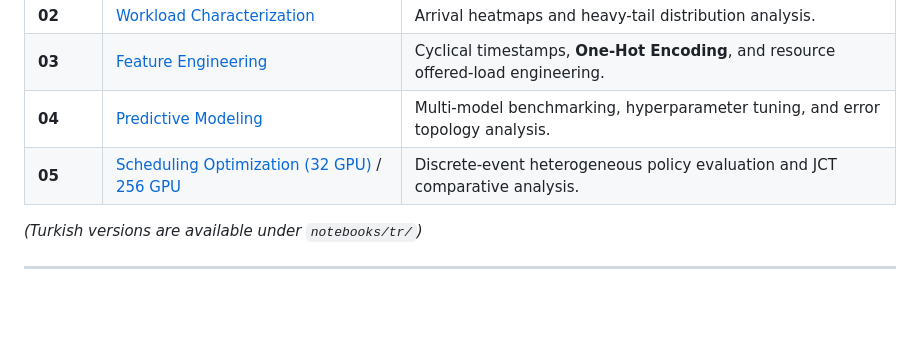
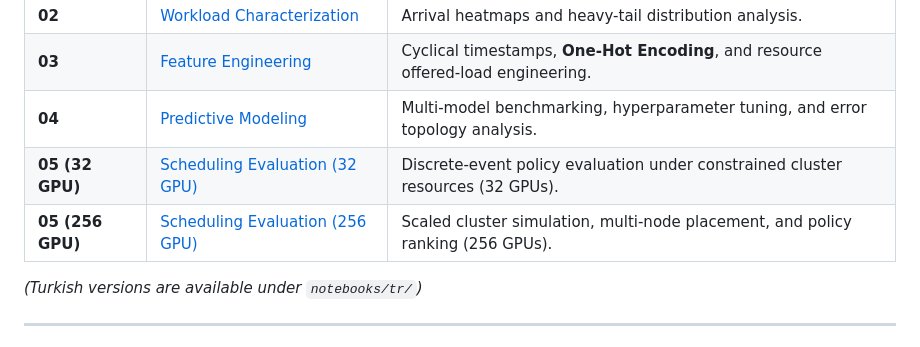
Before and after one commit to th3n3xtg3n3ration/alibaba-gpu-cluster-runtime-prediction-and-scheduling, a Markdown page: README.md, the part around the change. GitHub-like rendering; blank space fills up the shorter version.

Commit message:
docs: improve README table formatting for 32 GPU and 256 GPU notebook rows

```diff
--- a/README.md
+++ b/README.md
@@ -60,7 +60,8 @@ The experimental workflow is organized into six standardized phases, featuring p
 | **02** | [Workload Characterization](notebooks/en/02_workload_analysis.ipynb) | Arrival heatmaps and heavy-tail distribution analysis. |
 | **03** | [Feature Engineering](notebooks/en/03_feature_engineering.ipynb) | Cyclical timestamps, **One-Hot Encoding**, and resource offered-load engineering. |
 | **04** | [Predictive Modeling](notebooks/en/04_runtime_prediction_models.ipynb) | Multi-model benchmarking, hyperparameter tuning, and error topology analysis. |
-| **05** | [Scheduling Optimization (32 GPU)](notebooks/en/05_scheduler_evaluation_32_gpu.ipynb) / [256 GPU](notebooks/en/05_scheduler_evaluation_256_gpu.ipynb) | Discrete-event heterogeneous policy evaluation and JCT comparative analysis. |
+| **05 (32 GPU)** | [Scheduling Evaluation (32 GPU)](notebooks/en/05_scheduler_evaluation_32_gpu.ipynb) | Discrete-event policy evaluation under constrained cluster resources (32 GPUs). |
+| **05 (256 GPU)** | [Scheduling Evaluation (256 GPU)](notebooks/en/05_scheduler_evaluation_256_gpu.ipynb) | Scaled cluster simulation, multi-node placement, and policy ranking (256 GPUs). |
 
 *(Turkish versions are available under `notebooks/tr/`)*
 
```
